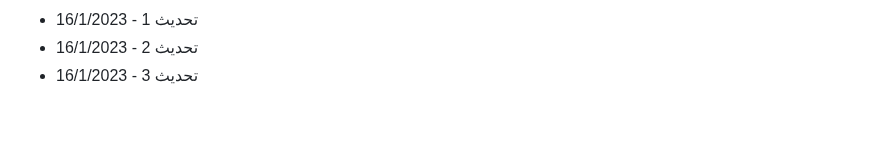
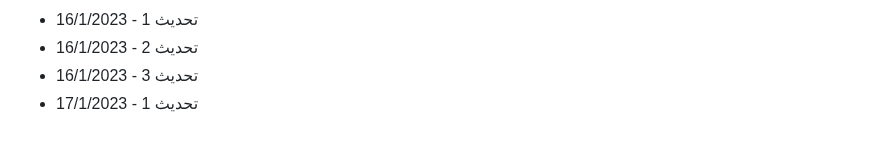
Before and after one commit to Mohamad-Adib-Tawil/CV, a Markdown page: github-fill-2022/README.md, the part around the change. GitHub-like rendering.

Commit message:
تحديث 1 - 17/1/2023

```diff
--- a/github-fill-2022/README.md
+++ b/github-fill-2022/README.md
@@ -1477,3 +1477,4 @@
 - تحديث 1 - 16/1/2023
 - تحديث 2 - 16/1/2023
 - تحديث 3 - 16/1/2023
+- تحديث 1 - 17/1/2023
```
